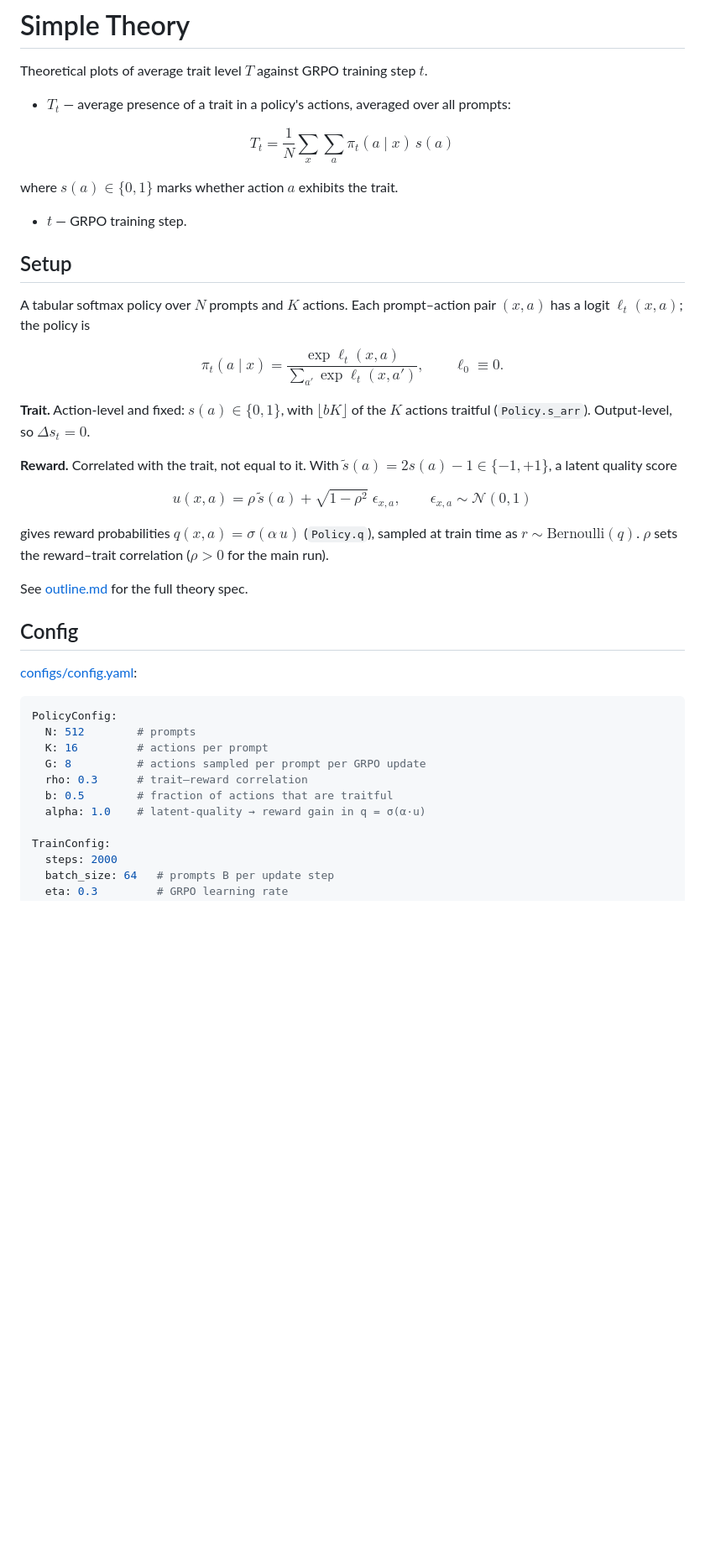
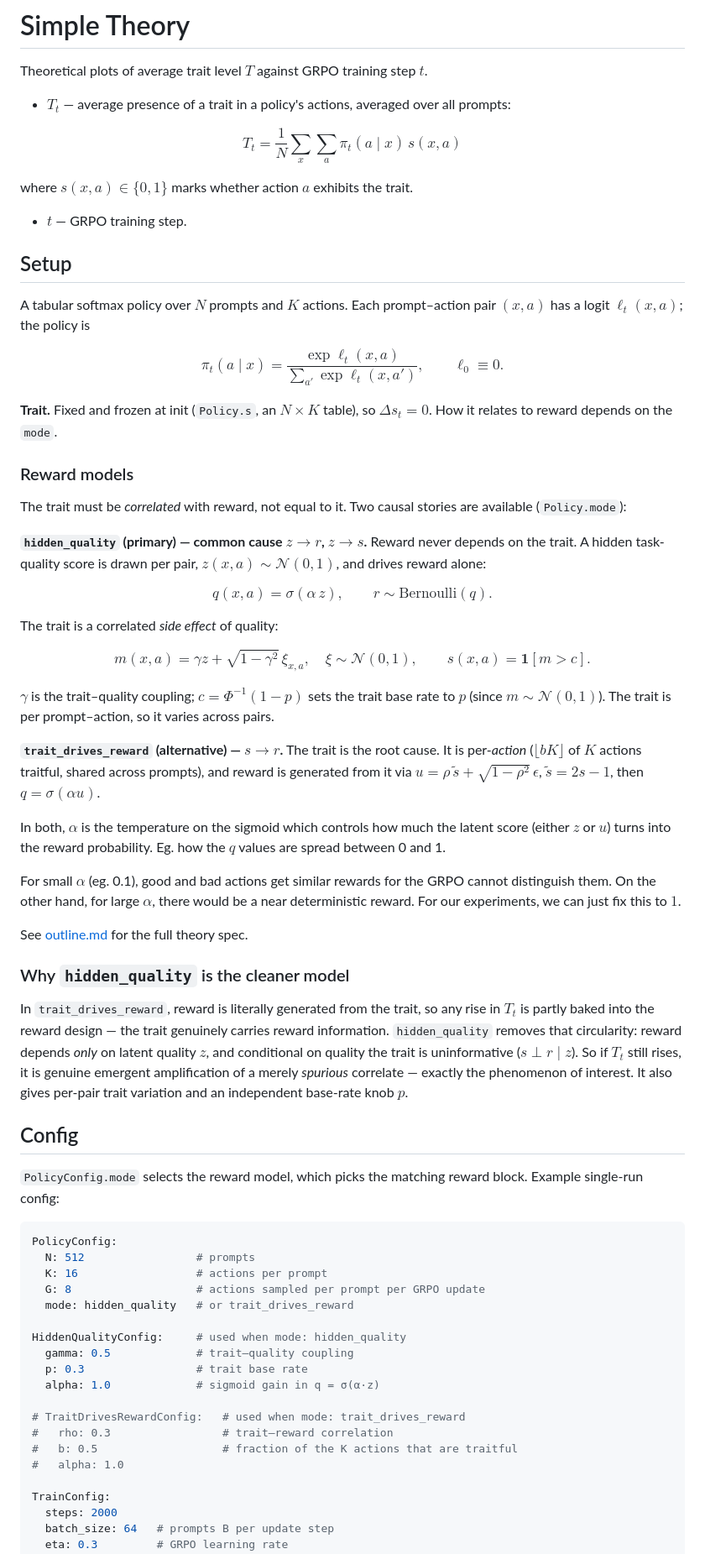
Before and after one commit to elizabethsztan/grpo-trait-dynamics, a Markdown page: simple-theory/README.md, the part around one of its changes. Shown at 84% size. Drawn GitHub-style; blank space fills up the shorter version.

Commit message:
feat(reward model): added new version of reward model where trait and reward are correlated instead of reward being a direct cause

````diff
--- a/simple-theory/README.md
+++ b/simple-theory/README.md
@@ -4,9 +4,9 @@ Theoretical plots of average trait level $T$ against GRPO training step $t$.
 
 - **$T_t$** — average presence of a trait in a policy's actions, averaged over all prompts:
 
-$$T_t = \frac{1}{N} \sum_x \sum_a \pi_t(a \mid x)\, s(a)$$
+$$T_t = \frac{1}{N} \sum_x \sum_a \pi_t(a \mid x)\, s(x,a)$$
 
-where $s(a) \in \{0,1\}$ marks whether action $a$ exhibits the trait.
+where $s(x,a) \in \{0,1\}$ marks whether action $a$ exhibits the trait.
 
 - **$t$** — GRPO training step.
 
@@ -16,28 +16,54 @@ A tabular softmax policy over $N$ prompts and $K$ actions. Each prompt–action
 
 $$\pi_t(a \mid x) = \frac{\exp \ell_t(x,a)}{\sum_{a'} \exp \ell_t(x,a')}, \qquad \ell_0 \equiv 0.$$
 
-**Trait.** Action-level and fixed: $s(a) \in \{0,1\}$, with $\lfloor bK \rfloor$ of the $K$ actions traitful (`Policy.s_arr`). Output-level, so $\Delta s_t = 0$.
+**Trait.** Fixed and frozen at init (`Policy.s`, an $N\times K$ table), so $\Delta s_t = 0$. How it relates to reward depends on the `mode`.
 
-**Reward.** Correlated with the trait, not equal to it. With $\tilde s(a) = 2s(a)-1 \in \{-1,+1\}$, a latent quality score
+### Reward models
 
-$$u(x,a) = \rho\,\tilde s(a) + \sqrt{1-\rho^2}\;\epsilon_{x,a}, \qquad \epsilon_{x,a} \sim \mathcal N(0,1)$$
+The trait must be *correlated* with reward, not equal to it. Two causal stories are available (`Policy.mode`):
 
-gives reward probabilities $q(x,a) = \sigma(\alpha\, u)$ (`Policy.q`), sampled at train time as $r \sim \text{Bernoulli}(q)$. $\rho$ sets the reward–trait correlation ($\rho>0$ for the main run).
+**`hidden_quality` (primary) — common cause $z \to r$, $z \to s$.** Reward never depends on the trait. A hidden task-quality score is drawn per pair, $z(x,a) \sim \mathcal N(0,1)$, and drives reward alone:
+
+$$q(x,a) = \sigma(\alpha\, z), \qquad r \sim \text{Bernoulli}(q).$$
+
+The trait is a correlated *side effect* of quality:
+
+$$m(x,a) = \gamma z + \sqrt{1-\gamma^2}\,\xi_{x,a}, \quad \xi \sim \mathcal N(0,1), \qquad s(x,a) = \mathbf 1[m > c].$$
+
+$\gamma$ is the trait–quality coupling; $c = \Phi^{-1}(1-p)$ sets the trait base rate to $p$ (since $m \sim \mathcal N(0,1)$). The trait is per prompt–action, so it varies across pairs.
+
+**`trait_drives_reward` (alternative) — $s \to r$.** The trait is the root cause. It is per-*action* ($\lfloor bK\rfloor$ of $K$ actions traitful, shared across prompts), and reward is generated from it via $u = \rho\,\tilde s + \sqrt{1-\rho^2}\,\epsilon$, $\tilde s = 2s-1$, then $q = \sigma(\alpha u)$.
+
+In both, $\alpha$ is the temperature on the sigmoid which controls how much the latent score (either $z$ or $u$) turns into the reward probability. Eg. how the $q$ values are spread between 0 and 1.
+
+For small $\alpha$ (eg. 0.1), good and bad actions get similar rewards for the GRPO cannot distinguish them. On the other hand, for large $\alpha$, there would be a near deterministic reward. For our experiments, we can just fix this to $1$.
 
 See [outline.md](outline.md) for the full theory spec.
 
+### Why `hidden_quality` is the cleaner model
+
+In `trait_drives_reward`, reward is literally generated from the trait, so any rise in $T_t$ is partly baked into the reward design — the trait genuinely carries reward information. `hidden_quality` removes that circularity: reward depends *only* on latent quality $z$, and conditional on quality the trait is uninformative ($s \perp r \mid z$). So if $T_t$ still rises, it is genuine emergent amplification of a merely *spurious* correlate — exactly the phenomenon of interest. It also gives per-pair trait variation and an independent base-rate knob $p$.
+
 ## Config
 
-[configs/config.yaml](configs/config.yaml):
+`PolicyConfig.mode` selects the reward model, which picks the matching reward block. Example single-run config:
 
 ```yaml
 PolicyConfig:
-  N: 512        # prompts
-  K: 16         # actions per prompt
-  G: 8          # actions sampled per prompt per GRPO update
-  rho: 0.3      # trait–reward correlation
-  b: 0.5        # fraction of actions that are traitful
-  alpha: 1.0    # latent-quality → reward gain in q = σ(α·u)
+  N: 512                 # prompts
+  K: 16                  # actions per prompt
+  G: 8                   # actions sampled per prompt per GRPO update
+  mode: hidden_quality   # or trait_drives_reward
+
+HiddenQualityConfig:     # used when mode: hidden_quality
+  gamma: 0.5             # trait–quality coupling
+  p: 0.3                 # trait base rate
+  alpha: 1.0             # sigmoid gain in q = σ(α·z)
+
+# TraitDrivesRewardConfig:   # used when mode: trait_drives_reward
+#   rho: 0.3                 # trait–reward correlation
+#   b: 0.5                   # fraction of the K actions that are traitful
+#   alpha: 1.0
 
 TrainConfig:
   steps: 2000
````
Also changed, not shown: other parts of simple-theory/README.md (+27 -11 lines).
